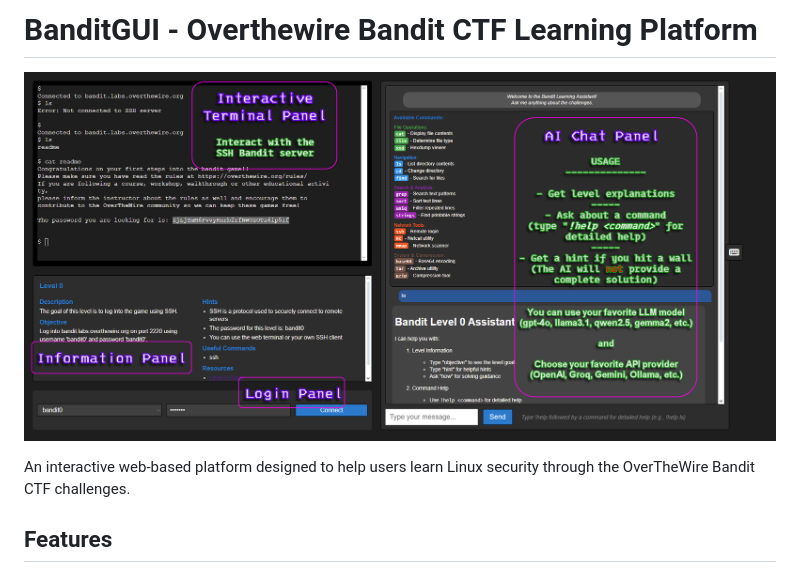
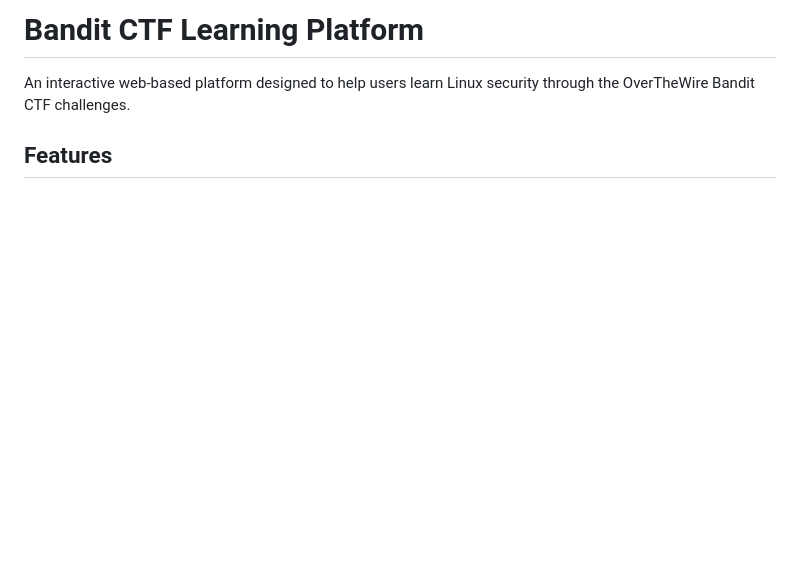
Before and after one commit to TheRealFREDP3D/BanditGUI, a Markdown page: README.md, the part around the change printed below. Rendered like a GitHub page; pictures changed too: ui.png; blank space fills up the shorter version.

```diff
--- a/README.md
+++ b/README.md
@@ -1,6 +1,4 @@
-# BanditGUI - Overthewire Bandit CTF Learning Platform
-
-![ui](ui.png)
+# Bandit CTF Learning Platform
 
 An interactive web-based platform designed to help users learn Linux security through the OverTheWire Bandit CTF challenges.
 
```
Also changed, not shown: other parts of README.md (+0 -4 lines), project_overview.md (added, +71 -0 lines), image.png (added), 6 other files.
